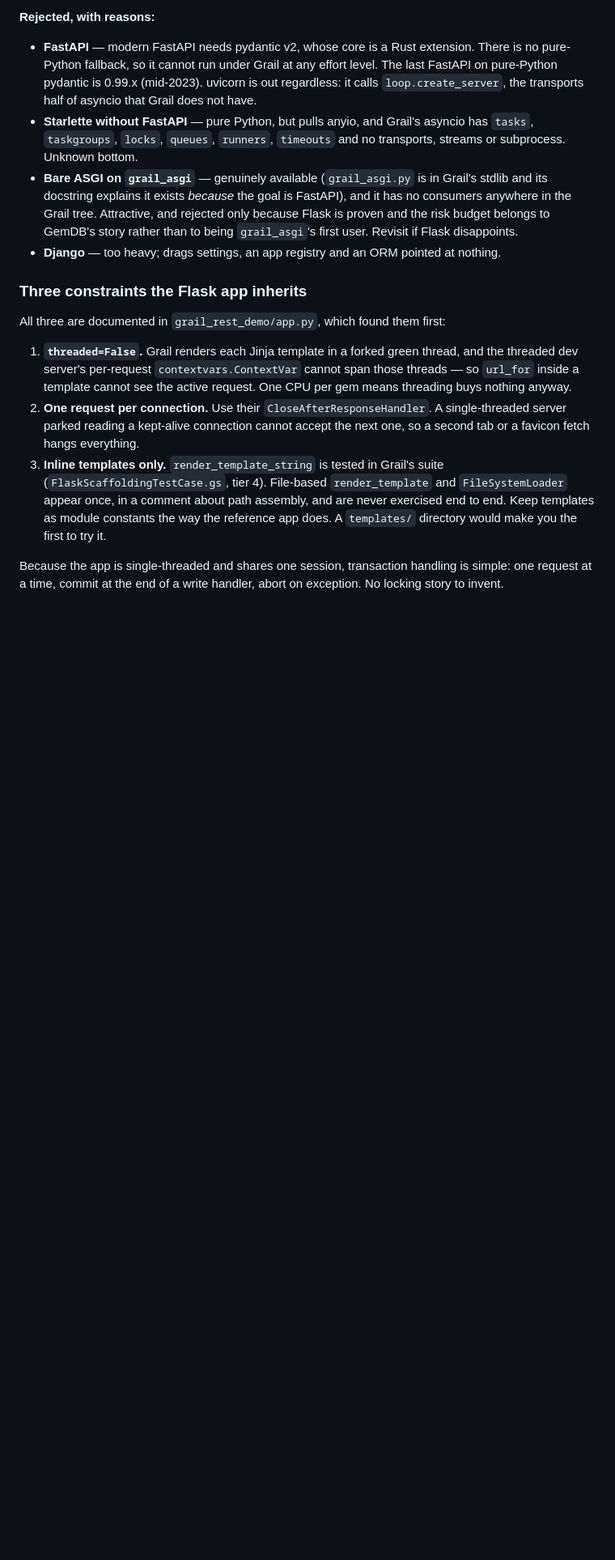
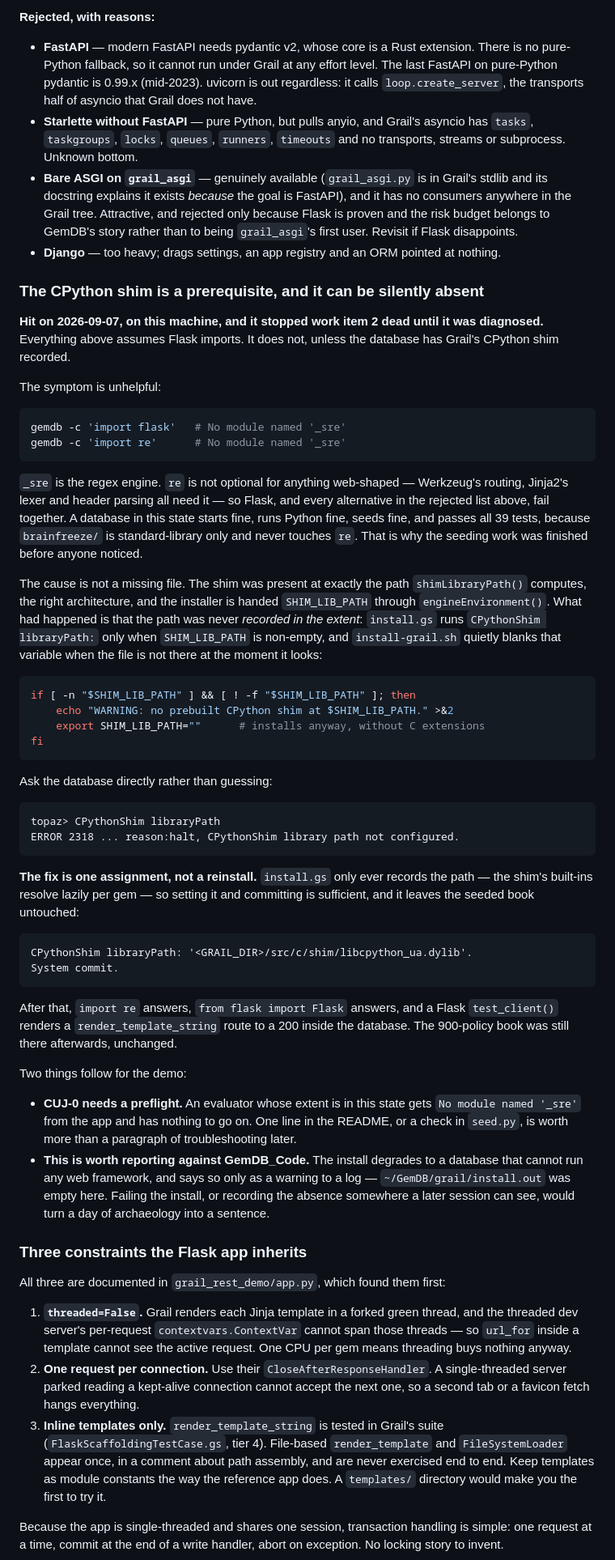
Before and after one commit to GemTalk/brain-freeze, a Markdown page: PLAN.md, the part around the change. Shown at 81% size. Drawn GitHub-style; blank space fills up the shorter version.

Commit message:
Record the CPython shim prerequisite that stopped the app dead
import flask fails with "No module named '_sre'" on this machine, and so does
import re, which is the real problem: Werkzeug's routing, Jinja2's lexer and
header parsing all need it, so Flask and every alternative in the rejected
list fail together.

The database looks healthy in every other respect. It starts, runs Python,
seeds, and passes all 39 tests -- because brainfreeze/ is standard-library
only and never touches re. That is why work item 1 finished without anyone
noticing that work item 2 could not start.

Not a missing file. The shim was present at exactly the path shimLibraryPath()
computes, right architecture, and the installer is handed SHIM_LIB_PATH
through engineEnvironment(). The path had simply never been recorded in the
extent -- install.gs sets CPythonShim libraryPath: only when the variable is
non-empty, and install-grail.sh blanks it when the file is not present at the
moment it checks, then installs anyway with a warning to a log that was empty
here. Asked directly, topaz said "CPythonShim library path not configured".

The fix is one assignment and a commit rather than a reinstall: install.gs
only ever records the path, because the shim's built-ins resolve lazily per
gem. Done, and the 900-policy book survived it -- a reinstall would have
recreated the Python runtime classes with new identity and orphaned it.

Flask now serves a render_template_string route to a 200 through test_client
inside the database, which also means the app can have real tests rather than
being poked by hand.

Co-Authored-By: Claude Opus 5 (1M context) <noreply@anthropic.com>

````diff
--- a/PLAN.md
+++ b/PLAN.md
@@ -132,6 +132,73 @@ commit.
   Flask disappoints.
 - **Django** — too heavy; drags settings, an app registry and an ORM pointed
   at nothing.
+
+### The CPython shim is a prerequisite, and it can be silently absent
+
+**Hit on 2026-09-07, on this machine, and it stopped work item 2 dead until it
+was diagnosed.** Everything above assumes Flask imports. It does not, unless
+the database has Grail's CPython shim recorded.
+
+The symptom is unhelpful:
+
+```sh
+gemdb -c 'import flask'   # No module named '_sre'
+gemdb -c 'import re'      # No module named '_sre'
+```
+
+`_sre` is the regex engine. `re` is not optional for anything web-shaped —
+Werkzeug's routing, Jinja2's lexer and header parsing all need it — so Flask,
+and every alternative in the rejected list above, fail together. A database in
+this state starts fine, runs Python fine, seeds fine, and passes all 39 tests,
+because `brainfreeze/` is standard-library only and never touches `re`. That
+is why the seeding work was finished before anyone noticed.
+
+The cause is not a missing file. The shim was present at exactly the path
+`shimLibraryPath()` computes, the right architecture, and the installer is
+handed `SHIM_LIB_PATH` through `engineEnvironment()`. What had happened is
+that the path was never *recorded in the extent*: `install.gs` runs
+`CPythonShim libraryPath:` only when `SHIM_LIB_PATH` is non-empty, and
+`install-grail.sh` quietly blanks that variable when the file is not there at
+the moment it looks:
+
+```sh
+if [ -n "$SHIM_LIB_PATH" ] && [ ! -f "$SHIM_LIB_PATH" ]; then
+    echo "WARNING: no prebuilt CPython shim at $SHIM_LIB_PATH." >&2
+    export SHIM_LIB_PATH=""      # installs anyway, without C extensions
+fi
+```
+
+Ask the database directly rather than guessing:
+
+```
+topaz> CPythonShim libraryPath
+ERROR 2318 ... reason:halt, CPythonShim library path not configured.
+```
+
+**The fix is one assignment, not a reinstall.** `install.gs` only ever records
+the path — the shim's built-ins resolve lazily per gem — so setting it and
+committing is sufficient, and it leaves the seeded book untouched:
+
+```smalltalk
+CPythonShim libraryPath: '<GRAIL_DIR>/src/c/shim/libcpython_ua.dylib'.
+System commit.
+```
+
+After that, `import re` answers, `from flask import Flask` answers, and a
+Flask `test_client()` renders a `render_template_string` route to a 200 inside
+the database. The 900-policy book was still there afterwards, unchanged.
+
+Two things follow for the demo:
+
+- **CUJ-0 needs a preflight.** An evaluator whose extent is in this state gets
+  `No module named '_sre'` from the app and has nothing to go on. One line in
+  the README, or a check in `seed.py`, is worth more than a paragraph of
+  troubleshooting later.
+- **This is worth reporting against GemDB_Code.** The install degrades to a
+  database that cannot run any web framework, and says so only as a warning to
+  a log — `~/GemDB/grail/install.out` was empty here. Failing the install, or
+  recording the absence somewhere a later session can see, would turn a day of
+  archaeology into a sentence.
 
 ### Three constraints the Flask app inherits
 
````
